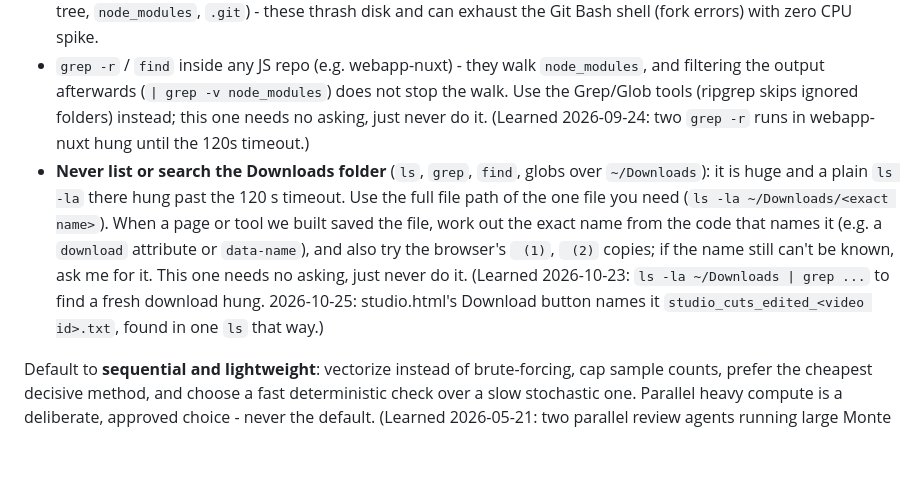
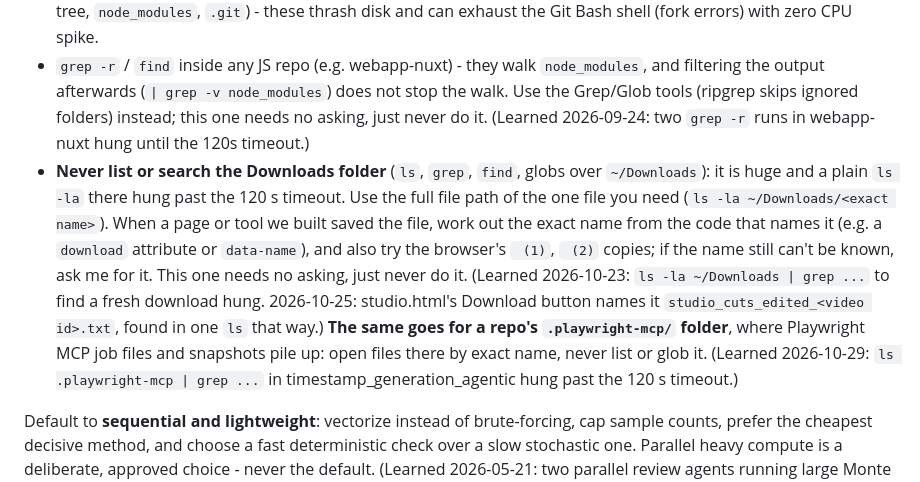
Before and after one commit to HaykTarkhanyan/claude-setup, a Markdown page: CLAUDE.md, the part around the change. Drawn GitHub-style; blank space fills up the shorter version.

Commit message:
CLAUDE.md: never list .playwright-mcp/, like Downloads

```diff
--- a/CLAUDE.md
+++ b/CLAUDE.md
@@ -21,7 +21,7 @@
 - several concurrent Python processes, or anything that pegs all cores for more than a few seconds;
 - long-running or repeated filesystem walks (`du`/`find`/`Get-ChildItem -Recurse` over huge trees - `~`, the OneDrive tree, `node_modules`, `.git`) - these thrash disk and can exhaust the Git Bash shell (fork errors) with zero CPU spike.
 - `grep -r` / `find` inside any JS repo (e.g. webapp-nuxt) - they walk `node_modules`, and filtering the output afterwards (`| grep -v node_modules`) does not stop the walk. Use the Grep/Glob tools (ripgrep skips ignored folders) instead; this one needs no asking, just never do it. (Learned 2026-09-24: two `grep -r` runs in webapp-nuxt hung until the 120s timeout.)
-- **Never list or search the Downloads folder** (`ls`, `grep`, `find`, globs over `~/Downloads`): it is huge and a plain `ls -la` there hung past the 120 s timeout. Use the full file path of the one file you need (`ls -la ~/Downloads/<exact name>`). When a page or tool we built saved the file, work out the exact name from the code that names it (e.g. a `download` attribute or `data-name`), and also try the browser's ` (1)`, ` (2)` copies; if the name still can't be known, ask me for it. This one needs no asking, just never do it. (Learned 2026-10-23: `ls -la ~/Downloads | grep ...` to find a fresh download hung. 2026-10-25: studio.html's Download button names it `studio_cuts_edited_<video id>.txt`, found in one `ls` that way.)
+- **Never list or search the Downloads folder** (`ls`, `grep`, `find`, globs over `~/Downloads`): it is huge and a plain `ls -la` there hung past the 120 s timeout. Use the full file path of the one file you need (`ls -la ~/Downloads/<exact name>`). When a page or tool we built saved the file, work out the exact name from the code that names it (e.g. a `download` attribute or `data-name`), and also try the browser's ` (1)`, ` (2)` copies; if the name still can't be known, ask me for it. This one needs no asking, just never do it. (Learned 2026-10-23: `ls -la ~/Downloads | grep ...` to find a fresh download hung. 2026-10-25: studio.html's Download button names it `studio_cuts_edited_<video id>.txt`, found in one `ls` that way.) **The same goes for a repo's `.playwright-mcp/` folder**, where Playwright MCP job files and snapshots pile up: open files there by exact name, never list or glob it. (Learned 2026-10-29: `ls .playwright-mcp | grep ...` in timestamp_generation_agentic hung past the 120 s timeout.)
 
 Default to **sequential and lightweight**: vectorize instead of brute-forcing, cap sample counts, prefer the cheapest decisive method, and choose a fast deterministic check over a slow stochastic one. Parallel heavy compute is a deliberate, approved choice - never the default. (Learned 2026-05-21: two parallel review agents running large Monte Carlo sims froze the machine.) For disk-space hunts, scope scans to one directory and use native tools - on Windows prefer `robocopy <dir> <throwaway-dest> /L /S /BYTES` for folder sizes (parse the `Bytes :` summary line; `/L` = list-only so the dest is never written) - MSYS `du` is slow per-file on this filesystem and hangs on OneDrive; never walk the whole home tree in one pass. (Learned 2026-07-23: repeated full-tree `du` scans caused fork errors and 2-min timeouts while hunting free space.)
 
```
